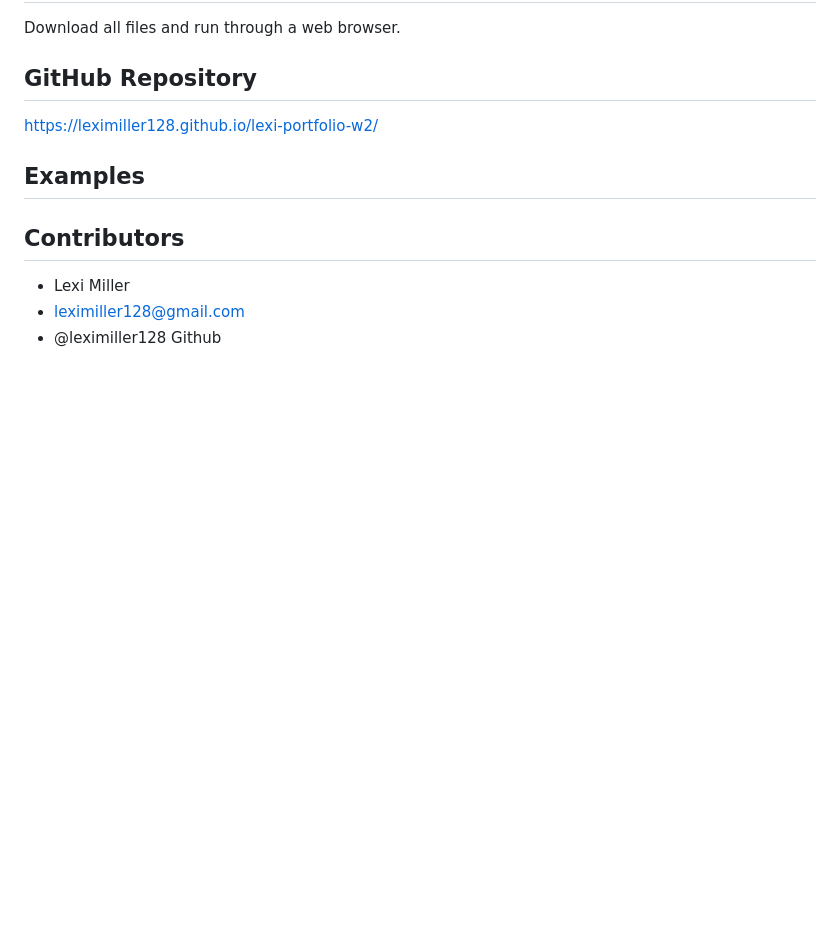
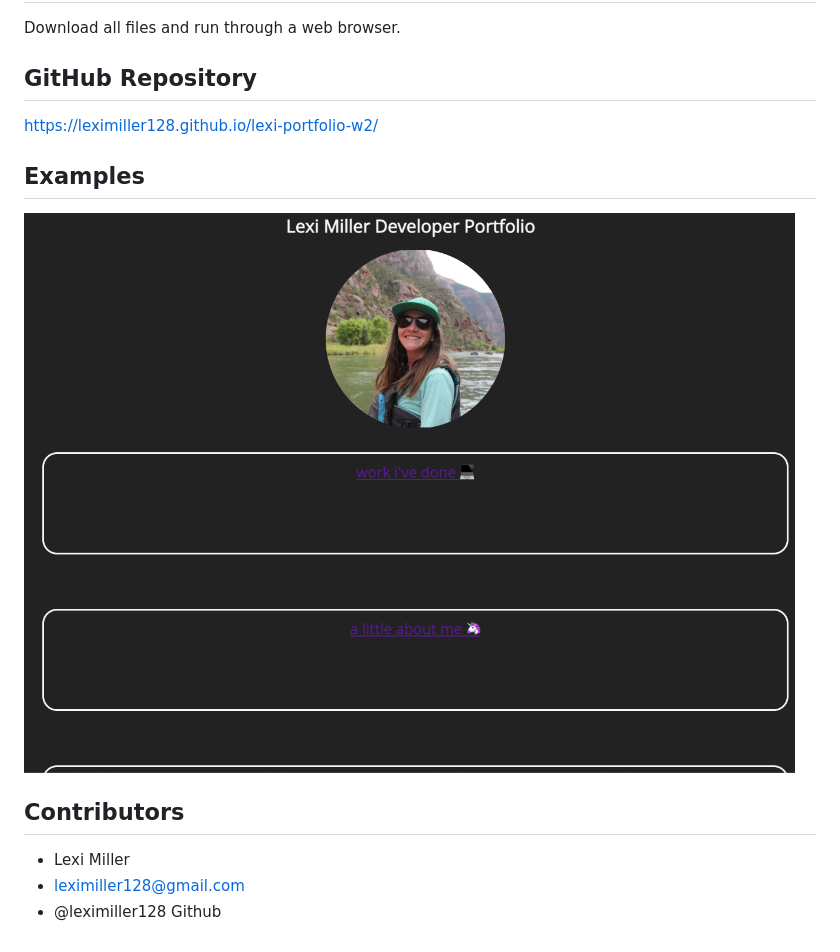
Before and after one commit to Leximiller128/lexi-portfolio-w2, a Markdown page: README.md, the part around the change. Drawn GitHub-style; pictures changed too: assets/Screen Shot 2022-11-16 at 2.10.37 PM.png (added); blank space fills up the shorter version.

Commit message:
added example photo

```diff
--- a/README.md
+++ b/README.md
@@ -14,6 +14,8 @@ https://leximiller128.github.io/lexi-portfolio-w2/
 
 ## Examples
 
+![photo of application](./assets/Screen%20Shot%202022-11-16%20at%202.10.37%20PM.png)
+
 ## Contributors
 
 - Lexi Miller
```
Also changed, not shown: 2 other files.
